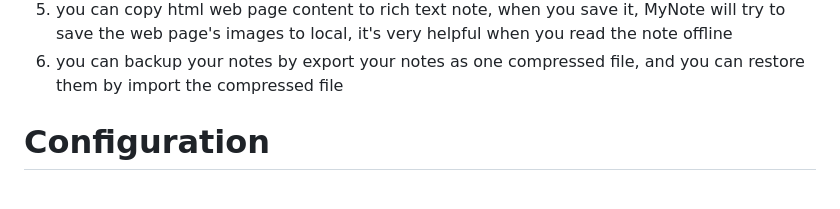
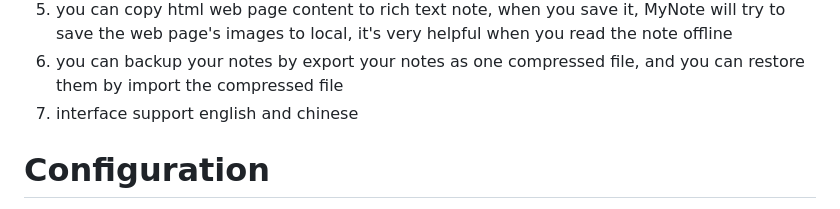
Before and after one commit to fiefdx/MyNote, a Markdown page: README.md, the part around the change. Drawn GitHub-style.

Commit message:
add doc, update README.md, fix db.sqlite bug

```diff
--- a/README.md
+++ b/README.md
@@ -12,6 +12,7 @@ Features
 4. note's content & title can be encrypt (images are not encryted)
 5. you can copy html web page content to rich text note, when you save it, MyNote will try to save the web page's images to local, it's very helpful when you read the note offline
 6. you can backup your notes by export your notes as one compressed file, and you can restore them by import the compressed file
+7. interface support english and chinese
 
 Configuration
 =============
```
Also changed, not shown: doc/login_page_en.png (added), doc/login_page_zh.png (added), doc/register_page_en.png (added), doc/register_page_zh.png (added), 1 other file.
